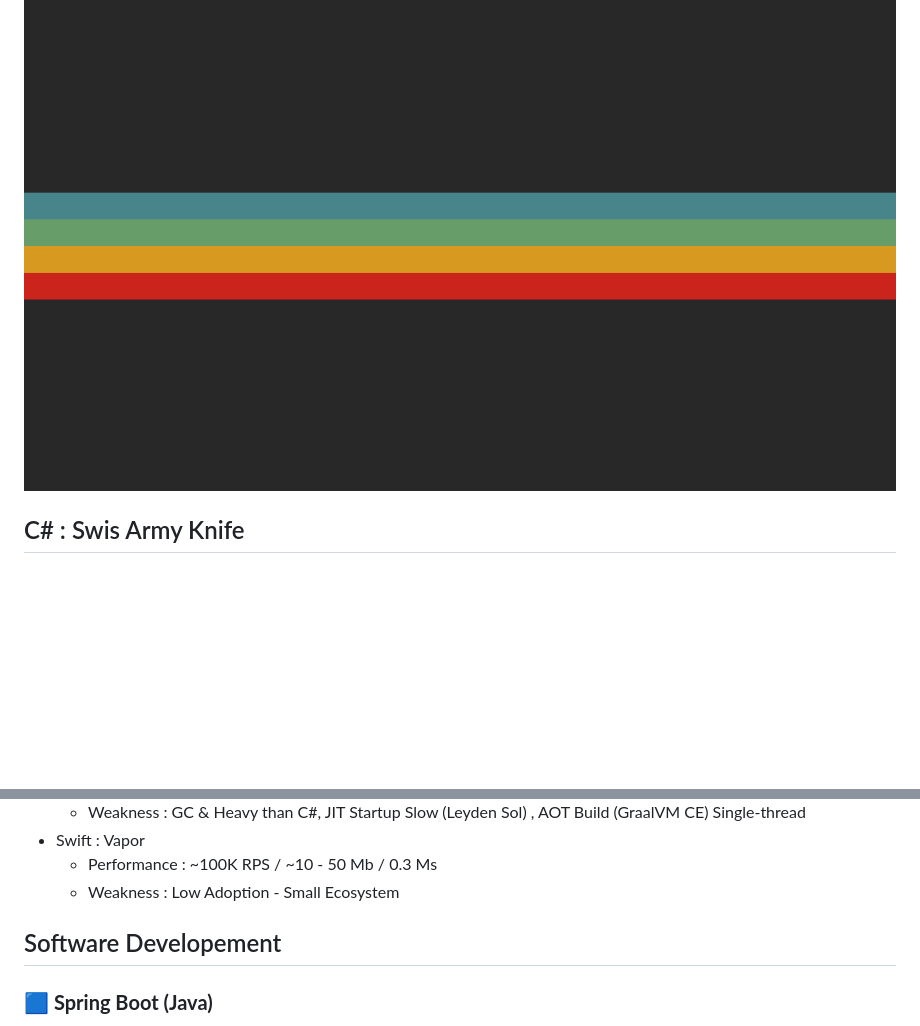
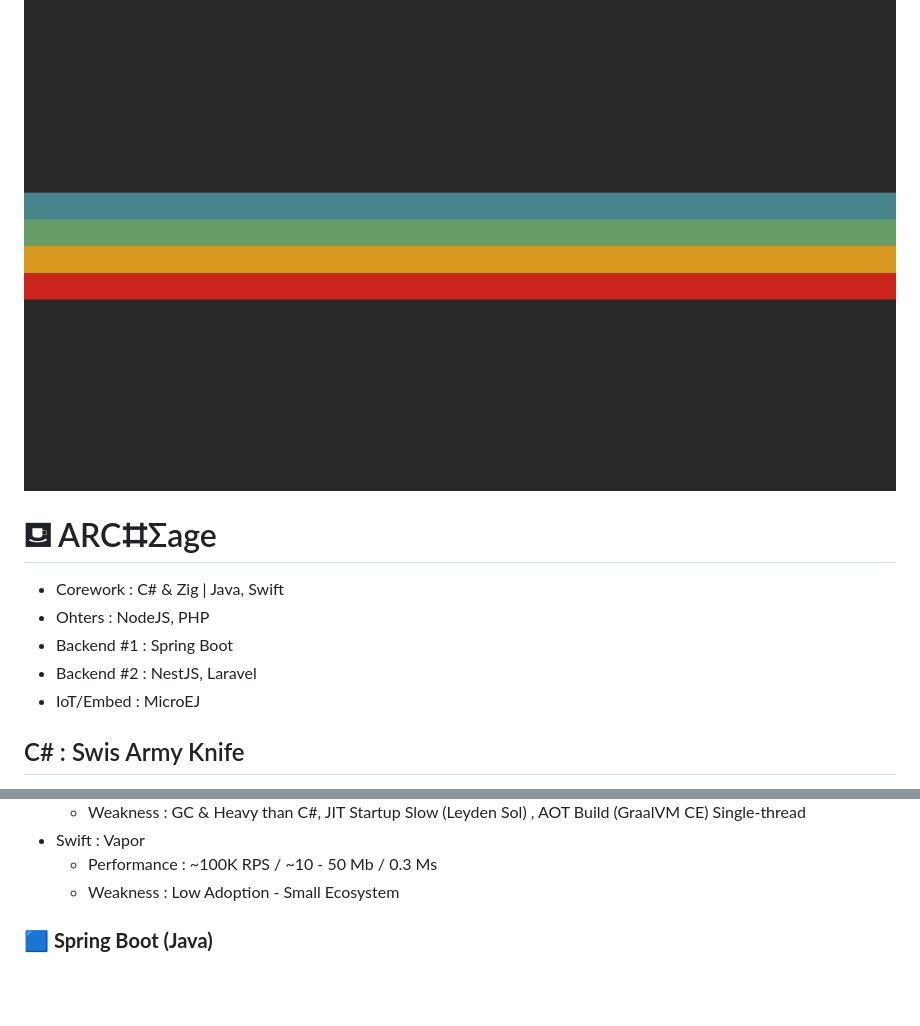
Before and after one commit to dhimasarista/codedhims, a Markdown page: Corework/README.md, 2 parts joined by grey strips. GitHub-like rendering; blank space fills up the shorter version.

Commit message:
docs: update Corework/README.md and README.md

```diff
--- a/Corework/README.md
+++ b/Corework/README.md
@@ -1,4 +1,10 @@
 ![](assets/20251106_155227_Frame_76.png)
+# ⛾ ARC⌗Σage
+- Corework : C# & Zig | Java, Swift
+- Ohters : NodeJS, PHP
+- Backend #1 : Spring Boot
+- Backend #2 : NestJS, Laravel
+- IoT/Embed : MicroEJ
 
 ## C# : Swis Army Knife
 
@@ -45,8 +51,6 @@
     - Performance : ~100K RPS / ~10 - 50 Mb / 0.3 Ms
     - Weakness : Low Adoption - Small Ecosystem
 
-
-## Software Developement
 ### 🟦 **Spring Boot (Java)**
 
 * **Dependency Injection** : Spring Context (IoC Container)
```
